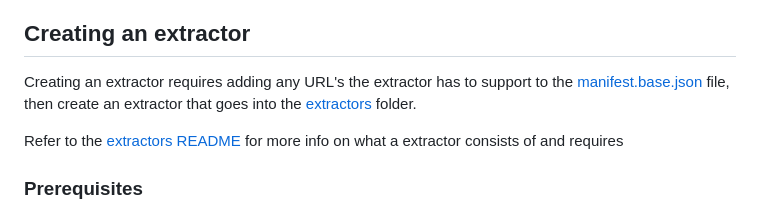
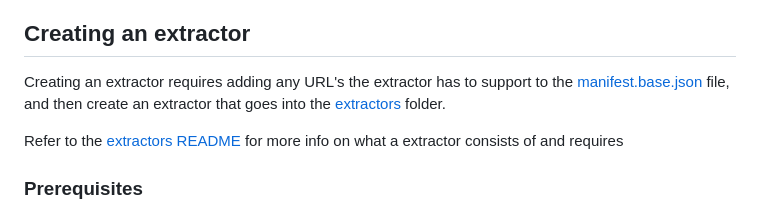
Before and after one commit to zivoy/marian-extension, a Markdown page: README.md, the part around the change. GitHub-like rendering.

```diff
--- a/README.md
+++ b/README.md
@@ -36,8 +36,7 @@ This project supports building browser extension packages for both **Chrome (Man
 ## Creating an extractor
 
 Creating an extractor requires adding any URL's the extractor has to support to the
-[manifest.base.json](./src/manifest.base.json) file,
-then create an extractor that goes into the [extractors](./src/extractors/) folder.
+[manifest.base.json](./src/manifest.base.json) file, and then create an extractor that goes into the [extractors](./src/extractors/) folder.
 
 Refer to the [extractors README](./src/extractors/README.md)
 for more info on what a extractor consists of and requires
```
Also changed, not shown: src/extractors/README.md (+6 -6 lines).
